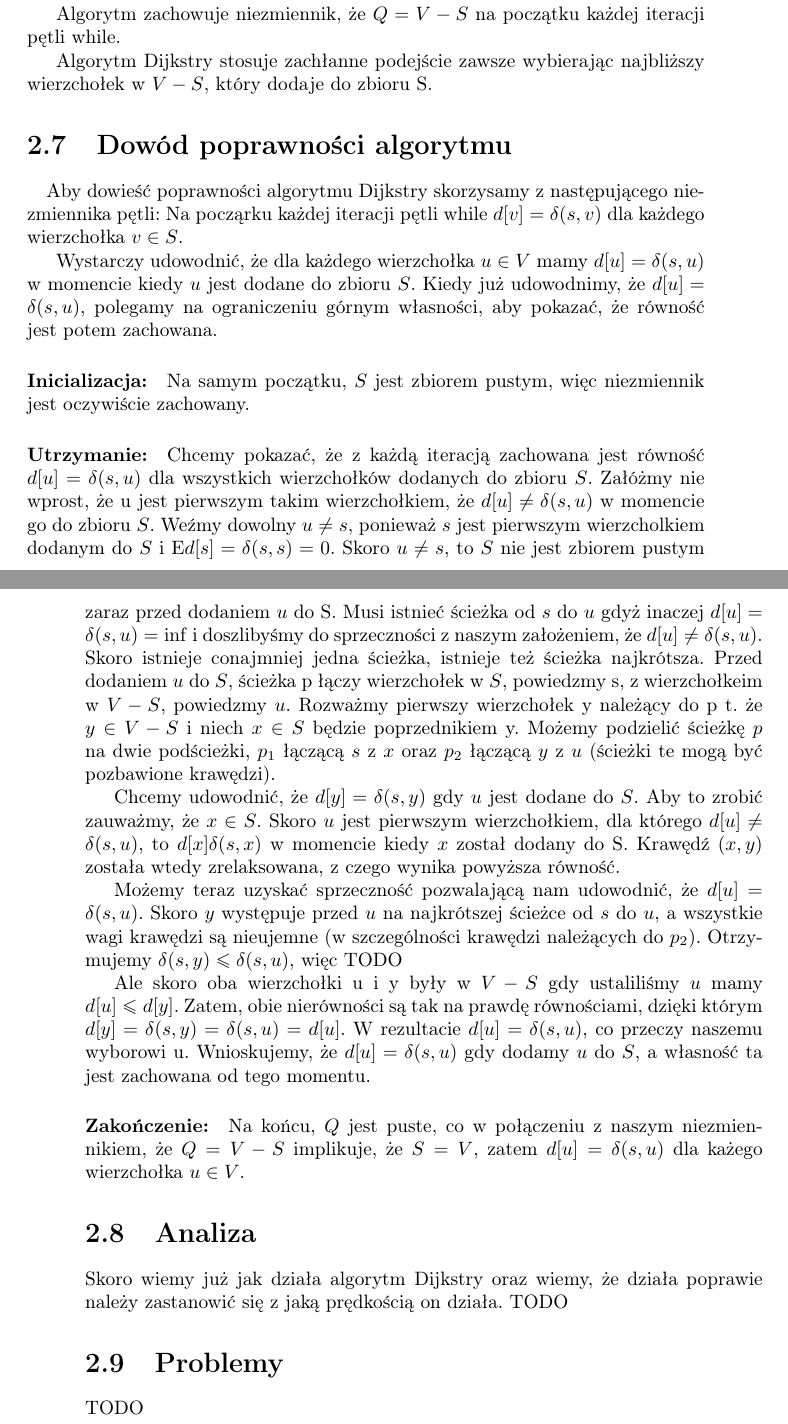
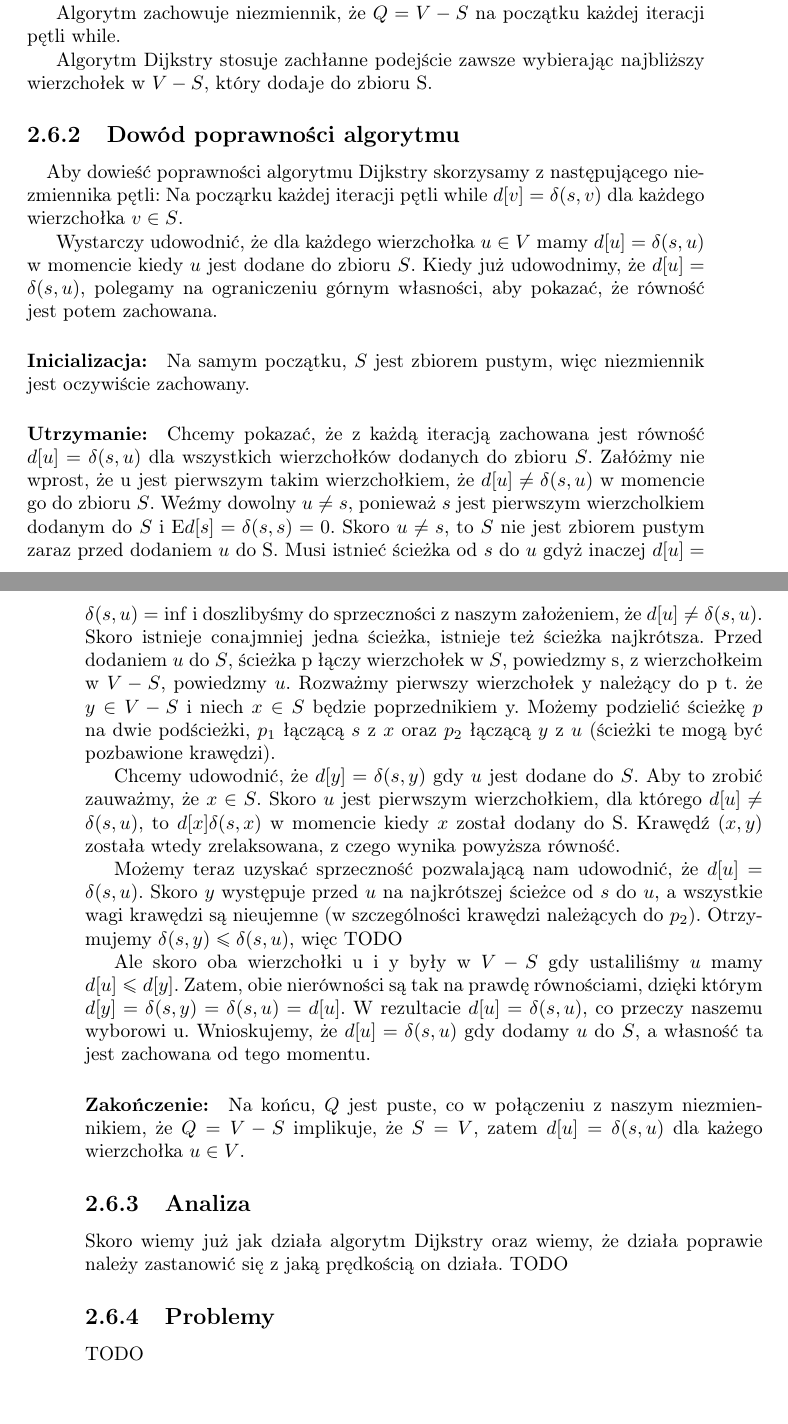
Before and after one commit to wesolyfoton/aisd-skrypt, a LaTeX book (skrypt.tex, which reads dijkstra.tex): two parts of pages 45 and 46 of 119, joined at a grey line, cut so that both start at the same text. Compiled offline with pdfLaTeX.

Commit message:
Zmiana typu sekcji w pliku z algortmem Dijkstry

```diff
--- a/dijkstra.tex
+++ b/dijkstra.tex
@@ -23,7 +23,7 @@ Algorytm zachowuje niezmiennik, że $Q = V - S$ na początku każdej iteracji p
 Algorytm Dijkstry stosuje zachłanne podejście zawsze wybierając najbliższy wierzchołek
 w $V - S$, który dodaje do zbioru S.
 
-\section{Dowód poprawności algorytmu}
+\subsection{Dowód poprawności algorytmu}
 
 \paragraph{}Aby dowieść poprawności algorytmu Dijkstry skorzysamy z następującego niezmiennika pętli:
 Na począrku każdej iteracji pętli while $d[v] = \delta(s,v)$ dla każdego wierzchołka $v \in S$.
@@ -68,10 +68,10 @@ $d[u] = \delta(s, u)$ gdy dodamy $u$ do $S$, a własność ta jest zachowana od
 \paragraph{Zakończenie:} Na końcu, $Q$ jest puste, co w połączeniu z naszym niezmiennikiem, że $Q = V - S$ implikuje,
 że $S = V$, zatem $d[u] = \delta(s,u)$ dla każego wierzchołka $u \in V$.
 
-\section{Analiza}
+\subsection{Analiza}
 
 Skoro wiemy już jak działa algorytm Dijkstry oraz wiemy, że działa poprawie należy
 zastanowić się z jaką prędkością on działa.
 TODO
-\section{Problemy}
+\subsection{Problemy}
 TODO
```
Also changed, not shown: skrypt.pdf.
